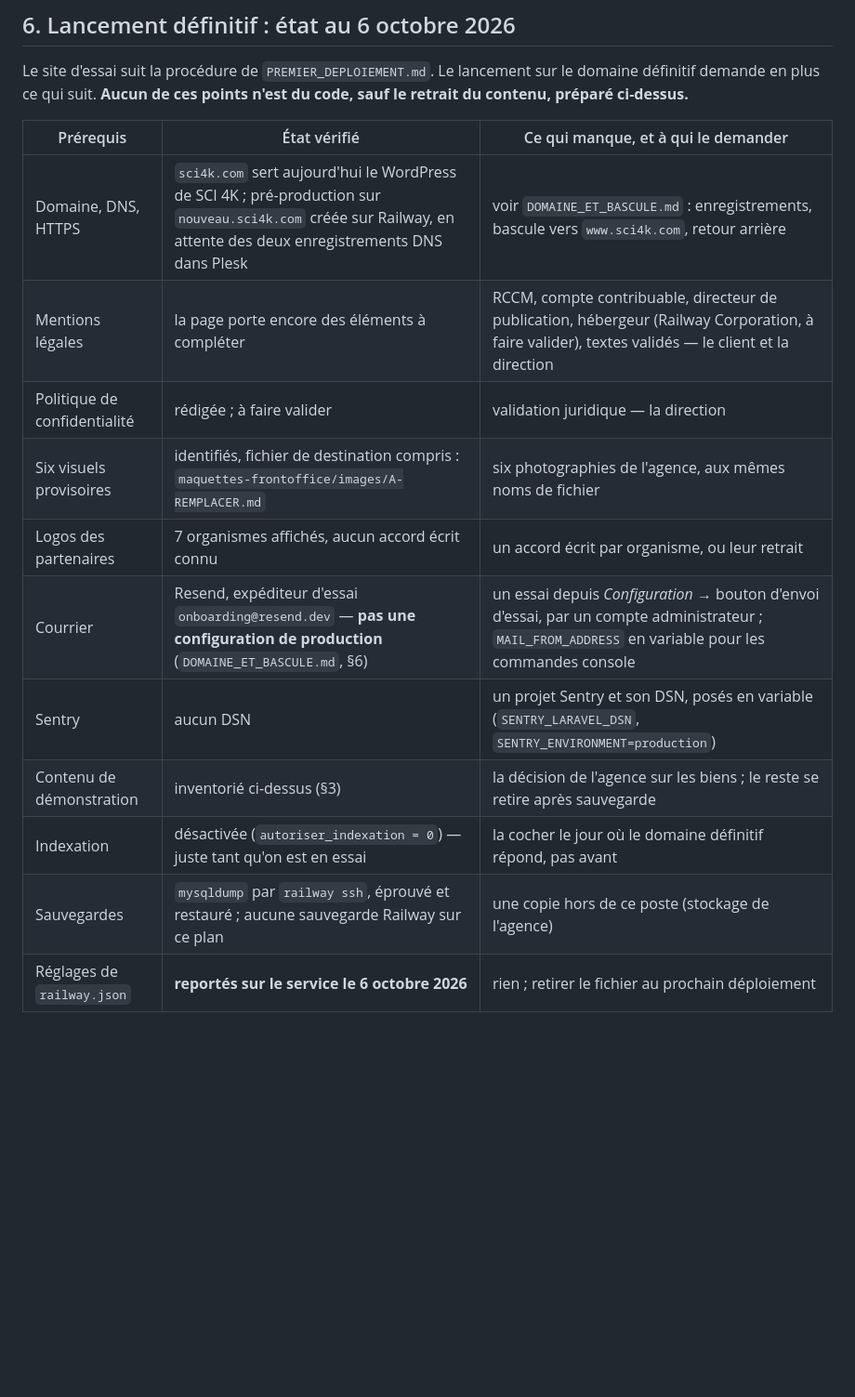
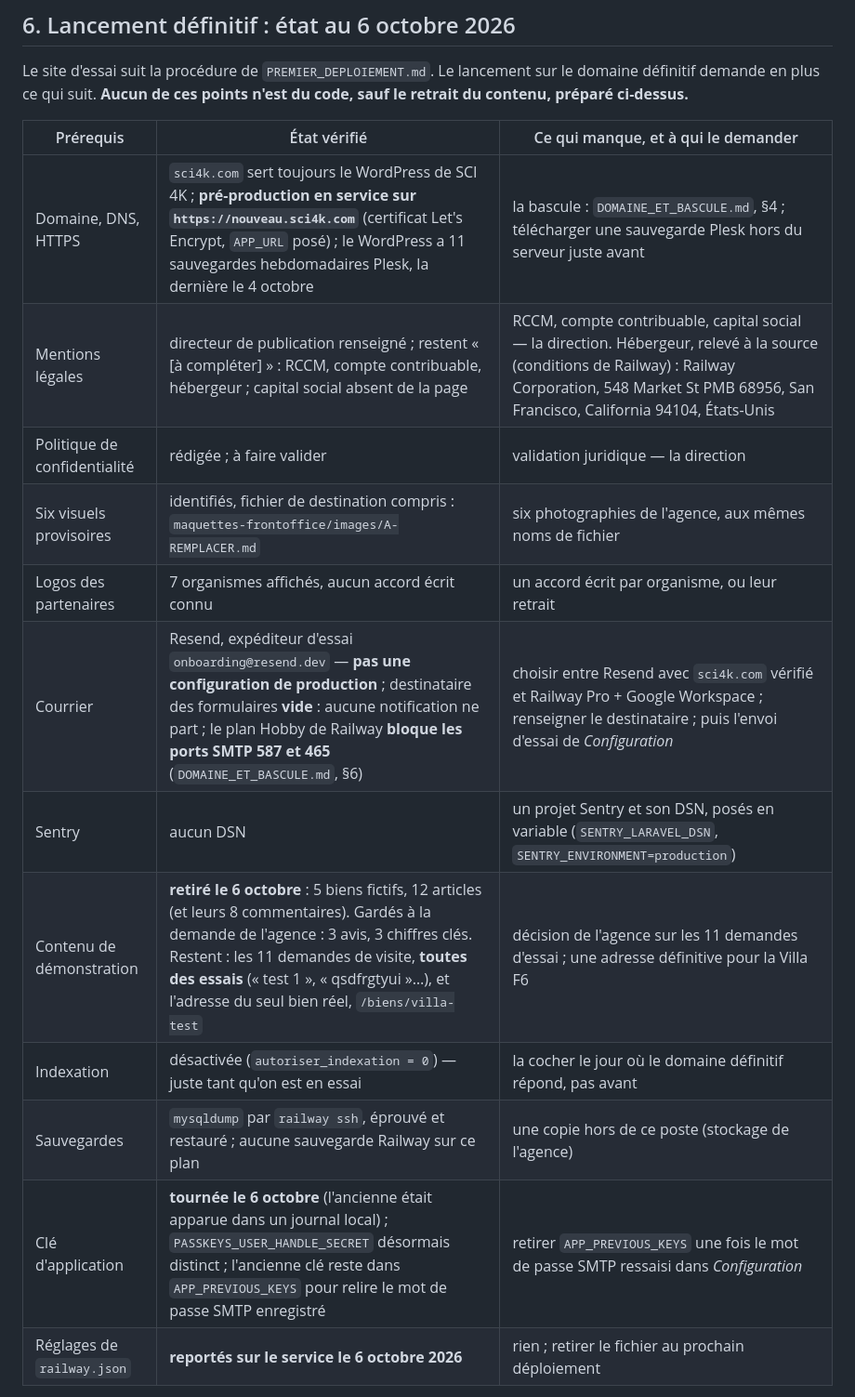
Before and after one commit to ACS-Access-Technology/sci4k-website, a Markdown page: docs/MISE_EN_LIGNE.md, the part around the change. Shown at 93% size. Rendered like a GitHub page; blank space fills up the shorter version.

Commit message:
docs(lancement): courriel bloque par le plan Hobby, rotation de la cle, etat des contenus
Co-Authored-By: Claude Opus 5.5 <noreply@anthropic.com>

```diff
--- a/docs/MISE_EN_LIGNE.md
+++ b/docs/MISE_EN_LIGNE.md
@@ -395,16 +395,17 @@ n'est du code, sauf le retrait du contenu, préparé ci-dessus.**
 
 | Prérequis | État vérifié | Ce qui manque, et à qui le demander |
 |---|---|---|
-| Domaine, DNS, HTTPS | `sci4k.com` sert aujourd'hui le WordPress de SCI 4K ; pré-production sur `nouveau.sci4k.com` créée sur Railway, en attente des deux enregistrements DNS dans Plesk | voir `DOMAINE_ET_BASCULE.md` : enregistrements, bascule vers `www.sci4k.com`, retour arrière |
-| Mentions légales | la page porte encore des éléments à compléter | RCCM, compte contribuable, directeur de publication, hébergeur (Railway Corporation, à faire valider), textes validés — le client et la direction |
+| Domaine, DNS, HTTPS | `sci4k.com` sert toujours le WordPress de SCI 4K ; **pré-production en service sur `https://nouveau.sci4k.com`** (certificat Let's Encrypt, `APP_URL` posé) ; le WordPress a 11 sauvegardes hebdomadaires Plesk, la dernière le 4 octobre | la bascule : `DOMAINE_ET_BASCULE.md`, §4 ; télécharger une sauvegarde Plesk hors du serveur juste avant |
+| Mentions légales | directeur de publication renseigné ; restent « [à compléter] » : RCCM, compte contribuable, hébergeur ; capital social absent de la page | RCCM, compte contribuable, capital social — la direction. Hébergeur, relevé à la source (conditions de Railway) : Railway Corporation, 548 Market St PMB 68956, San Francisco, California 94104, États-Unis |
 | Politique de confidentialité | rédigée ; à faire valider | validation juridique — la direction |
 | Six visuels provisoires | identifiés, fichier de destination compris : `maquettes-frontoffice/images/A-REMPLACER.md` | six photographies de l'agence, aux mêmes noms de fichier |
 | Logos des partenaires | 7 organismes affichés, aucun accord écrit connu | un accord écrit par organisme, ou leur retrait |
-| Courrier | Resend, expéditeur d'essai `onboarding@resend.dev` — **pas une configuration de production** (`DOMAINE_ET_BASCULE.md`, §6) | un essai depuis *Configuration* → bouton d'envoi d'essai, par un compte administrateur ; `MAIL_FROM_ADDRESS` en variable pour les commandes console |
+| Courrier | Resend, expéditeur d'essai `onboarding@resend.dev` — **pas une configuration de production** ; destinataire des formulaires **vide** : aucune notification ne part ; le plan Hobby de Railway **bloque les ports SMTP 587 et 465** (`DOMAINE_ET_BASCULE.md`, §6) | choisir entre Resend avec `sci4k.com` vérifié et Railway Pro + Google Workspace ; renseigner le destinataire ; puis l'envoi d'essai de *Configuration* |
 | Sentry | aucun DSN | un projet Sentry et son DSN, posés en variable (`SENTRY_LARAVEL_DSN`, `SENTRY_ENVIRONMENT=production`) |
-| Contenu de démonstration | inventorié ci-dessus (§3) | la décision de l'agence sur les biens ; le reste se retire après sauvegarde |
+| Contenu de démonstration | **retiré le 6 octobre** : 5 biens fictifs, 12 articles (et leurs 8 commentaires). Gardés à la demande de l'agence : 3 avis, 3 chiffres clés. Restent : les 11 demandes de visite, **toutes des essais** (« test 1 », « qsdfrgtyui »…), et l'adresse du seul bien réel, `/biens/villa-test` | décision de l'agence sur les 11 demandes d'essai ; une adresse définitive pour la Villa F6 |
 | Indexation | désactivée (`autoriser_indexation = 0`) — juste tant qu'on est en essai | la cocher le jour où le domaine définitif répond, pas avant |
 | Sauvegardes | `mysqldump` par `railway ssh`, éprouvé et restauré ; aucune sauvegarde Railway sur ce plan | une copie hors de ce poste (stockage de l'agence) |
+| Clé d'application | **tournée le 6 octobre** (l'ancienne était apparue dans un journal local) ; `PASSKEYS_USER_HANDLE_SECRET` désormais distinct ; l'ancienne clé reste dans `APP_PREVIOUS_KEYS` pour relire le mot de passe SMTP enregistré | retirer `APP_PREVIOUS_KEYS` une fois le mot de passe SMTP ressaisi dans *Configuration* |
 | Réglages de `railway.json` | **reportés sur le service le 6 octobre 2026** | rien ; retirer le fichier au prochain déploiement |
 
 **Le jour J, dans l'ordre :** sauvegarde ; domaine posé et vérifié en HTTPS ;
```
Also changed, not shown: docs/DOMAINE_ET_BASCULE.md (+7 -0 lines).
